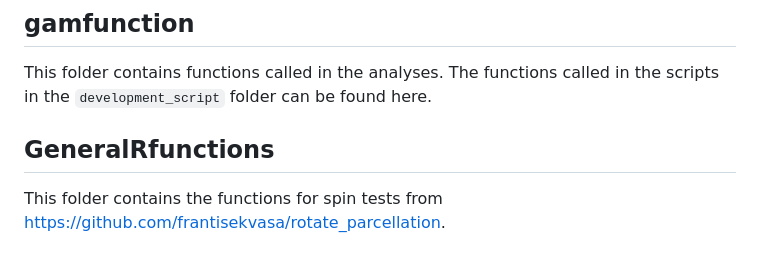
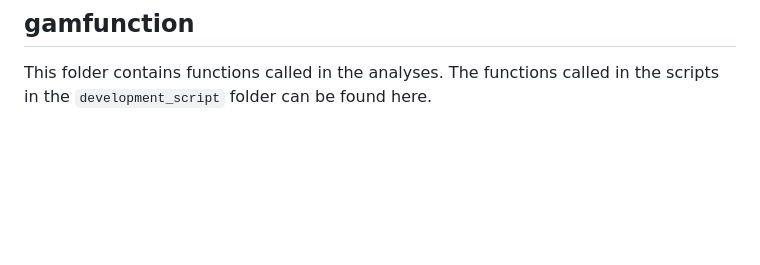
Before and after one commit to XiaoyuXu750/SCDevelopment, a Markdown page: README.md, the part around the change. GitHub-like rendering; blank space fills up the shorter version.

```diff
--- a/README.md
+++ b/README.md
@@ -27,6 +27,3 @@ See the `README` in each folder for details of individual scripts.
 
 ## gamfunction
 This folder contains functions called in the analyses. The functions called in the scripts in the `development_script` folder can be found here.
-
-## GeneralRfunctions
-This folder contains the functions for spin tests from https://github.com/frantisekvasa/rotate_parcellation.
```
